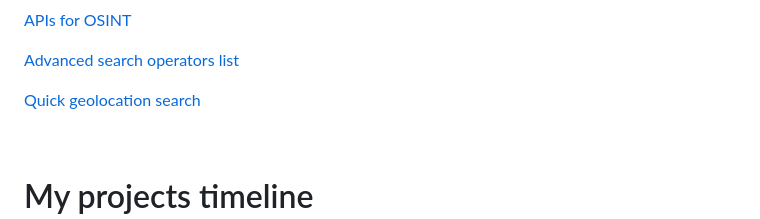
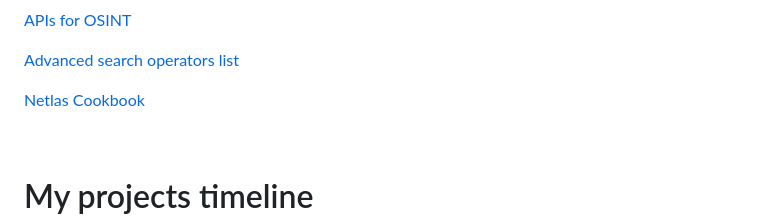
Before and after one commit to cipher387/cipher387, a Markdown page: README.md, the part around the change. GitHub-like rendering.

```diff
--- a/README.md
+++ b/README.md
@@ -42,7 +42,7 @@ Other interesting projects:
 
 <a href="https://github.com/cipher387/Advanced-search-operators-list">Advanced search operators list</a>
 
-<a href="https://cipher387.github.io/quickgeolocationsearch/">Quick geolocation search</a>
+<a href="https://github.com/netlas-io/netlas-cookbook">Netlas Cookbook</a>
 
 
 
```
